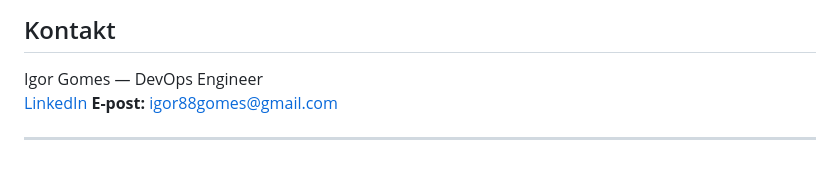
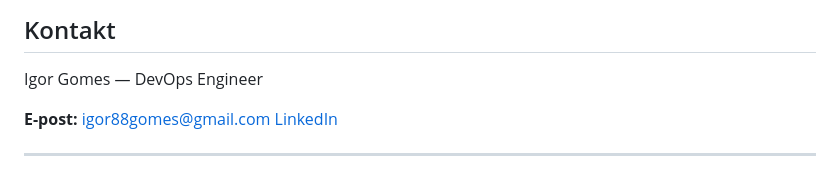
Before and after one commit to igor88gomes/electricity-price, a Markdown page: README.md, the part around the change printed below. Drawn GitHub-style.

```diff
--- a/README.md
+++ b/README.md
@@ -129,7 +129,8 @@ electricity-price/
 ## Kontakt
 
 Igor Gomes — DevOps Engineer
+
+**E-post:** [igor88gomes@gmail.com](mailto:igor88gomes@gmail.com)
 [LinkedIn](https://www.linkedin.com/in/igor-gomes-5b6184290)
-**E-post:** [igor88gomes@gmail.com](mailto:igor88gomes@gmail.com)
 
 ---
```
Also changed, not shown: other parts of README.md (+1 -1 lines).
